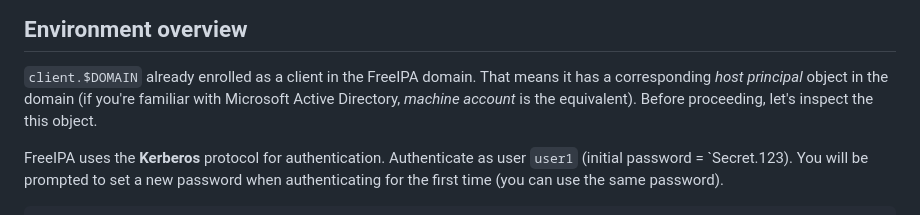
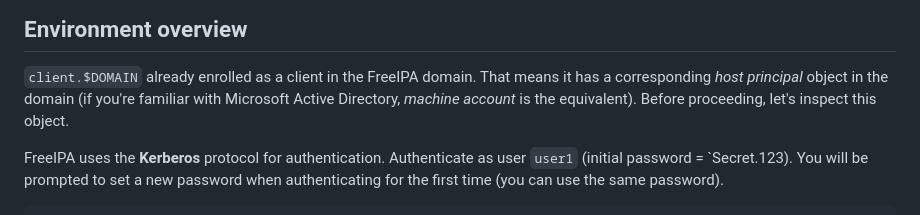
Before and after one commit to frasertweedale/talks, a Markdown page: 2026-01-21-eo-pki-workshop/curriculum/ipa-certmonger.md, the part around the change. Rendered like a GitHub page.

Commit message:
Update ipa-certmonger.md
Minor typo

```diff
--- a/2026-01-21-eo-pki-workshop/curriculum/ipa-certmonger.md
+++ b/2026-01-21-eo-pki-workshop/curriculum/ipa-certmonger.md
@@ -21,8 +21,8 @@ SSH into this machine now.
 `client.$DOMAIN` already enrolled as a client in the FreeIPA domain.
 That means it has a corresponding *host principal* object in the
 domain (if you're familiar with Microsoft Active Directory, *machine
-account* is the equivalent).  Before proceeding, let's inspect the
-this object.
+account* is the equivalent).  Before proceeding, let's inspect this
+object.
 
 FreeIPA uses the **Kerberos** protocol for authentication.
 Authenticate as user `user1` (initial password = `Secret.123).  You
```
